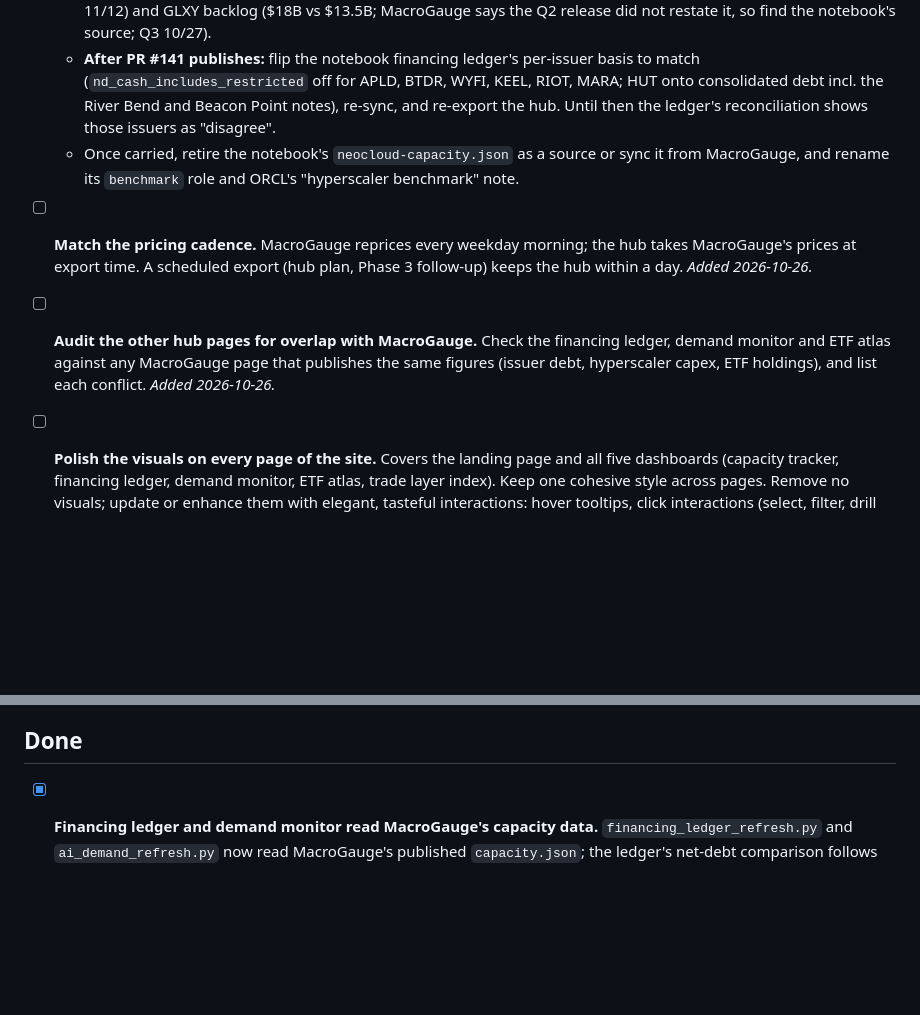
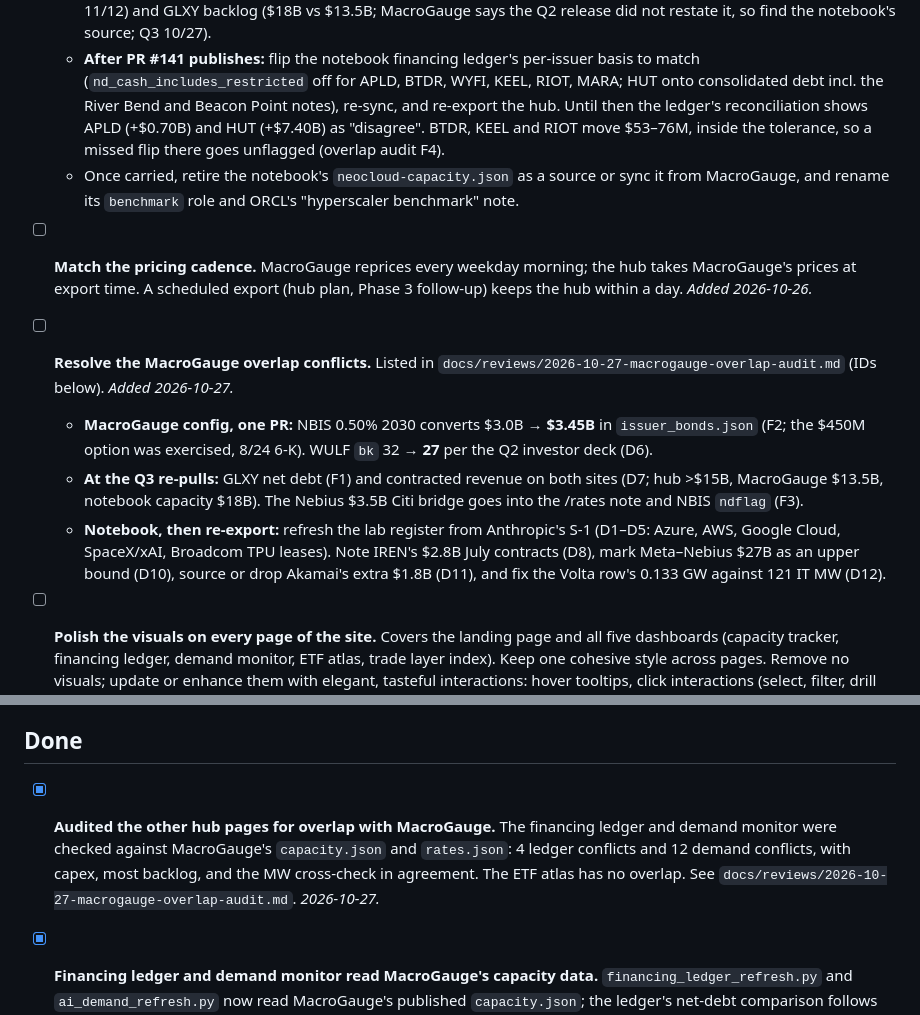
Before and after one commit to ewyluda/ai-infra-monitor, a Markdown page: todo.md, 2 parts joined by grey strips. Rendered like a GitHub page; blank space fills up the shorter version.

```diff
--- a/todo.md
+++ b/todo.md
@@ -50,7 +50,9 @@ Operational backlog for the public hub. Add items as they surface; check them of
   - **After PR #141 publishes:** flip the notebook financing ledger's per-issuer basis to match
     (`nd_cash_includes_restricted` off for APLD, BTDR, WYFI, KEEL, RIOT, MARA; HUT onto
     consolidated debt incl. the River Bend and Beacon Point notes), re-sync, and re-export the hub.
-    Until then the ledger's reconciliation shows those issuers as "disagree".
+    Until then the ledger's reconciliation shows APLD (+$0.70B) and HUT (+$7.40B) as "disagree".
+    BTDR, KEEL and RIOT move $53–76M, inside the tolerance, so a missed flip there goes unflagged
+    (overlap audit F4).
   - Once carried, retire the notebook's `neocloud-capacity.json` as a source or sync it from
     MacroGauge, and rename its `benchmark` role and ORCL's "hyperscaler benchmark" note.
 
@@ -58,9 +60,18 @@ Operational backlog for the public hub. Add items as they surface; check them of
   MacroGauge's prices at export time. A scheduled export (hub plan, Phase 3 follow-up) keeps the
   hub within a day. *Added 2026-10-26.*
 
-- [ ] **Audit the other hub pages for overlap with MacroGauge.** Check the financing ledger,
-  demand monitor and ETF atlas against any MacroGauge page that publishes the same figures (issuer
-  debt, hyperscaler capex, ETF holdings), and list each conflict. *Added 2026-10-26.*
+- [ ] **Resolve the MacroGauge overlap conflicts.** Listed in
+  `docs/reviews/2026-10-27-macrogauge-overlap-audit.md` (IDs below). *Added 2026-10-27.*
+  - **MacroGauge config, one PR:** NBIS 0.50% 2030 converts $3.0B → **$3.45B** in
+    `issuer_bonds.json` (F2; the $450M option was exercised, 8/24 6-K). WULF `bk` 32 → **27** per
+    the Q2 investor deck (D6).
+  - **At the Q3 re-pulls:** GLXY net debt (F1) and contracted revenue on both sites (D7; hub >$15B,
+    MacroGauge $13.5B, notebook capacity $18B). The Nebius $3.5B Citi bridge goes into the /rates
+    note and NBIS `ndflag` (F3).
+  - **Notebook, then re-export:** refresh the lab register from Anthropic's S-1 (D1–D5: Azure,
+    AWS, Google Cloud, SpaceX/xAI, Broadcom TPU leases). Note IREN's $2.8B July contracts (D8),
+    mark Meta–Nebius $27B as an upper bound (D10), source or drop Akamai's extra $1.8B (D11), and
+    fix the Volta row's 0.133 GW against 121 IT MW (D12).
 
 - [ ] **Polish the visuals on every page of the site.** Covers the landing page and all five
   dashboards (capacity tracker, financing ledger, demand monitor, ETF atlas, trade layer index).
@@ -88,6 +99,11 @@ Operational backlog for the public hub. Add items as they surface; check them of
 
 ## Done
 
+- [x] **Audited the other hub pages for overlap with MacroGauge.** The financing ledger and demand
+  monitor were checked against MacroGauge's `capacity.json` and `rates.json`: 4 ledger conflicts
+  and 12 demand conflicts, with capex, most backlog, and the MW cross-check in agreement. The ETF
+  atlas has no overlap. See `docs/reviews/2026-10-27-macrogauge-overlap-audit.md`. *2026-10-27.*
+
 - [x] **Financing ledger and demand monitor read MacroGauge's capacity data.** `financing_ledger_refresh.py`
   and `ai_demand_refresh.py` now read MacroGauge's published `capacity.json`; the ledger's net-debt
   comparison follows MacroGauge's per-issuer convention with a sourced principal-basis column, and the
```
Also changed, not shown: docs/reviews/2026-10-27-macrogauge-overlap-audit.md (added, +103 -0 lines).
